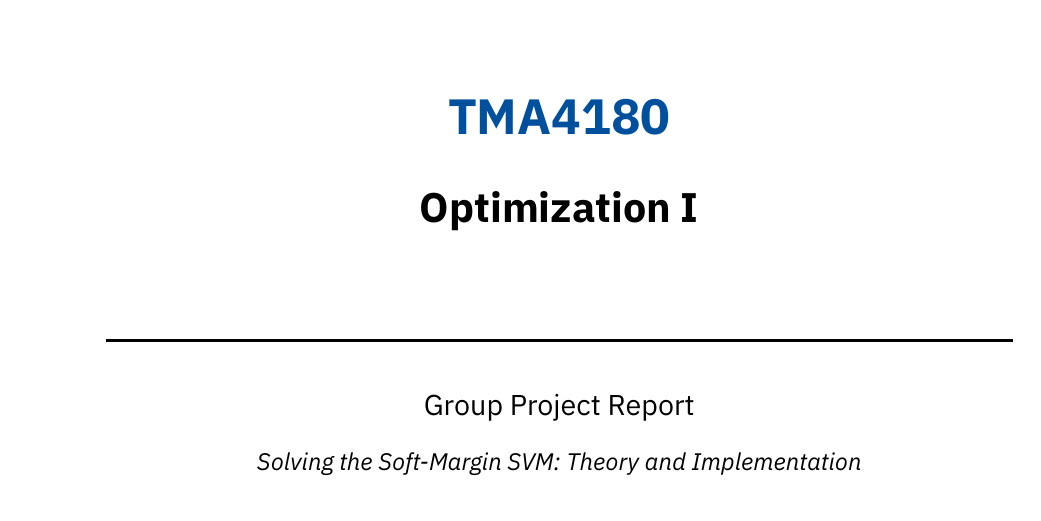
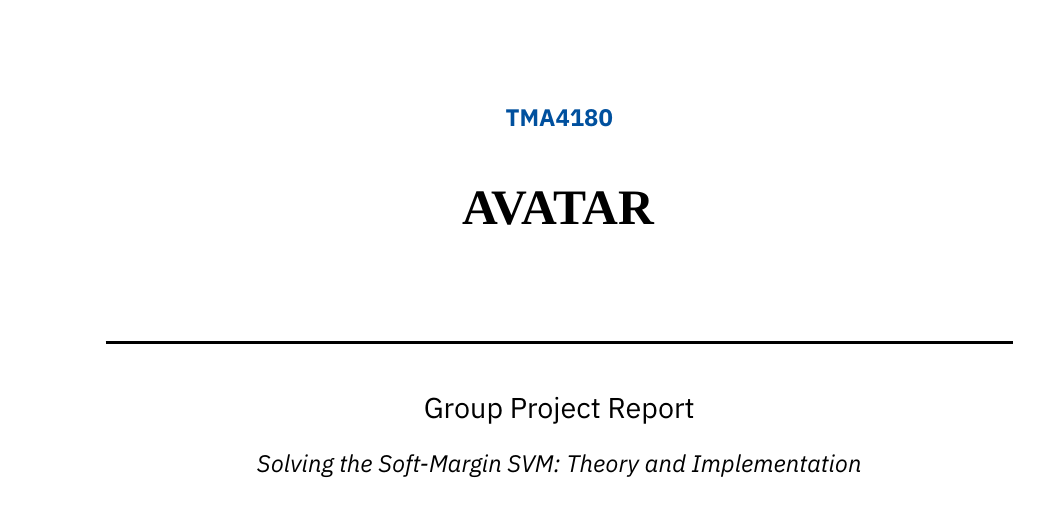
Before and after one commit to TrymSaether/svm-classifier, a LaTeX thesis (main.tex, which reads bib/trymtex.sty, frontmatter/titlepage.tex): part of page 1 of 16, cut so that both start at the same text. Compiled offline with XeLaTeX; a missing font is replaced by an installed copy or a similar font.

Commit message:
Update font settings in trymtex.sty and titlepage.tex for improved presentation

```diff
--- a/bib/trymtex.sty
+++ b/bib/trymtex.sty
@@ -85,7 +85,7 @@
 % \setmonofont{Fira Code}
 % \setmathfont{Fira Math}[Scale=MatchLowercase]
 
-\setmainfont{IBM Plex Serif}
+\setmainfont{Papyrus}
 \setsansfont{IBM Plex Sans}
 \setmonofont{IBM Plex Mono}
 \setmathfont{STIX Two Math}[Scale=MatchLowercase]
--- a/frontmatter/titlepage.tex
+++ b/frontmatter/titlepage.tex
@@ -12,9 +12,9 @@
   \vspace*{1cm}
 
   % Course code & title
-  {\color{ntnu-blue}\sffamily\Huge\bfseries TMA4180 \par}
+  {\color{ntnu-blue}\sffamily\large\bfseries TMA4180 \par}
   \vspace{0.5cm}
-  {\sffamily\huge\bfseries Optimization I \par}
+  {\Huge\bfseries AVATAR \par}
 
   \vspace{1.5cm}
 
```
Also changed, not shown: 1 other file.
